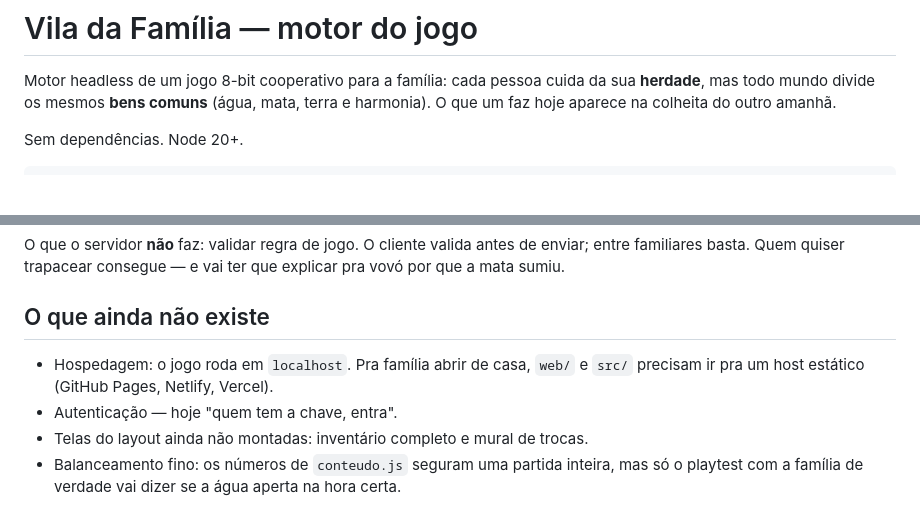
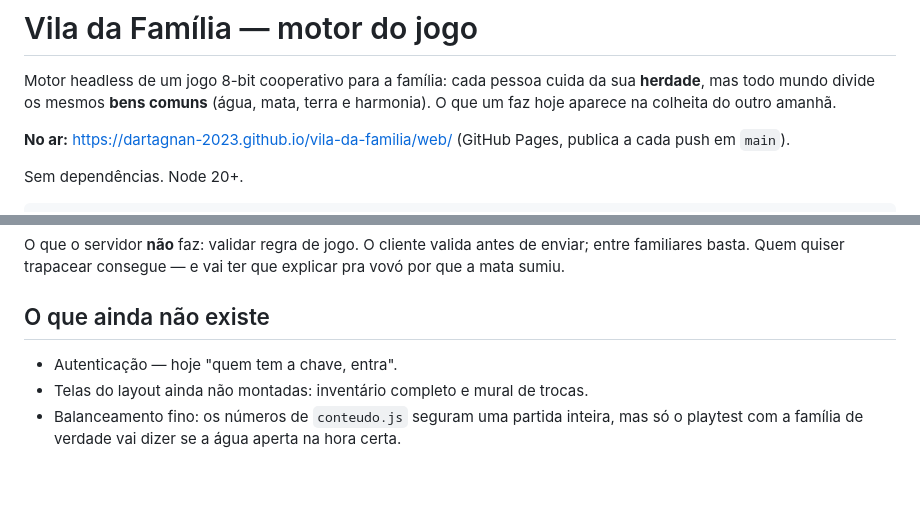
Before and after one commit to dartagnan-2023/vila-da-familia, a Markdown page: README.md, 2 parts joined by grey strips. GitHub-like rendering; blank space fills up the shorter version.

Commit message:
README: URL publica no GitHub Pages
Co-Authored-By: Claude Opus 5 <noreply@anthropic.com>

```diff
--- a/README.md
+++ b/README.md
@@ -3,6 +3,8 @@
 Motor headless de um jogo 8-bit cooperativo para a família: cada pessoa cuida da
 sua **herdade**, mas todo mundo divide os mesmos **bens comuns** (água, mata,
 terra e harmonia). O que um faz hoje aparece na colheita do outro amanhã.
+
+**No ar:** https://dartagnan-2023.github.io/vila-da-familia/web/ (GitHub Pages, publica a cada push em `main`).
 
 Sem dependências. Node 20+.
 
@@ -206,8 +208,6 @@ explicar pra vovó por que a mata sumiu.
 
 ## O que ainda não existe
 
-- Hospedagem: o jogo roda em `localhost`. Pra família abrir de casa, `web/` e
-  `src/` precisam ir pra um host estático (GitHub Pages, Netlify, Vercel).
 - Autenticação — hoje "quem tem a chave, entra".
 - Telas do layout ainda não montadas: inventário completo e mural de trocas.
 - Balanceamento fino: os números de `conteudo.js` seguram uma partida inteira,
```
